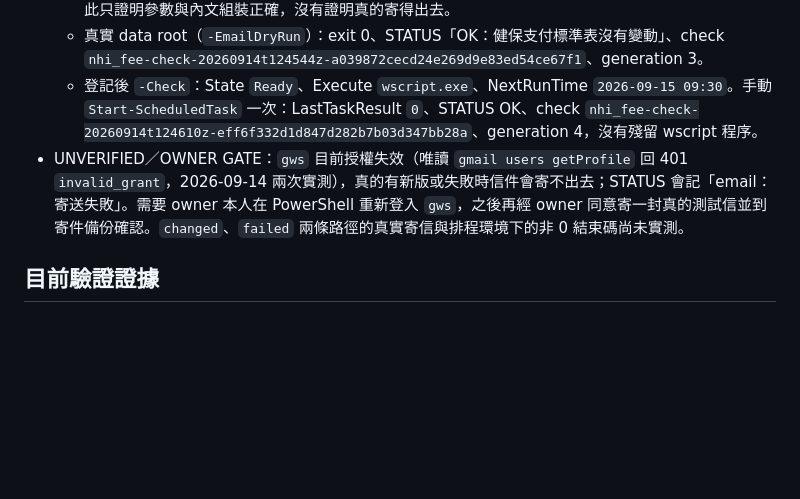
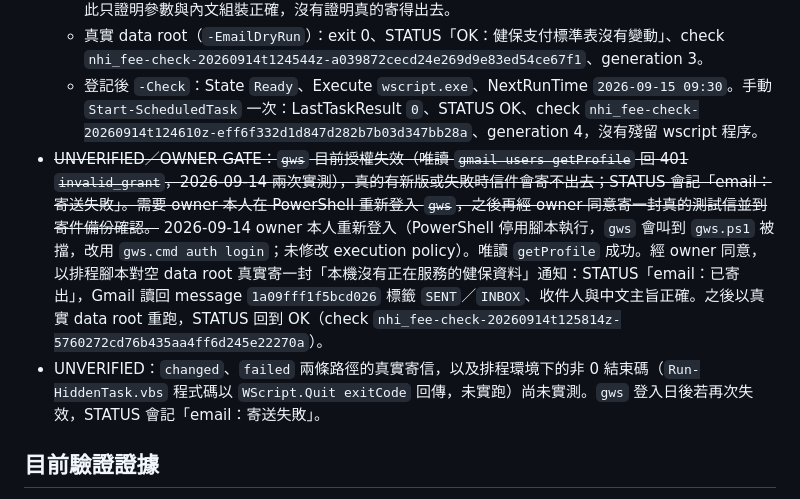
Before and after one commit to masalu0105-gif/taiwan-laboratory-mcp, a Markdown page: docs/implementation-notes.md, the part around the change. GitHub-like rendering; blank space fills up the shorter version.

Commit message:
docs: record verified email notification for daily NHI check
Co-Authored-By: Claude Opus 5 <noreply@anthropic.com>

```diff
--- a/docs/implementation-notes.md
+++ b/docs/implementation-notes.md
@@ -172,7 +172,8 @@
   - 空 data root＋`-EmailDryRun`：runner exit 1、STATUS「異常：本機沒有正在服務的健保資料」；gws dry-run exit 0，解碼後信件收件人、中文主旨、UTF-8 多行內文正確。dry-run 不需要授權，因此只證明參數與內文組裝正確，沒有證明真的寄得出去。
   - 真實 data root（`-EmailDryRun`）：exit 0、STATUS「OK：健保支付標準表沒有變動」、check `nhi_fee-check-20260914t124544z-a039872cecd24e269d9e83ed54ce67f1`、generation 3。
   - 登記後 `-Check`：State `Ready`、Execute `wscript.exe`、NextRunTime `2026-09-15 09:30`。手動 `Start-ScheduledTask` 一次：LastTaskResult `0`、STATUS OK、check `nhi_fee-check-20260914t124610z-eff6f332d1d847d282b7b03d347bb28a`、generation 4，沒有殘留 wscript 程序。
-- UNVERIFIED／OWNER GATE：`gws` 目前授權失效（唯讀 `gmail users getProfile` 回 401 `invalid_grant`，2026-09-14 兩次實測），真的有新版或失敗時信件會寄不出去；STATUS 會記「email：寄送失敗」。需要 owner 本人在 PowerShell 重新登入 `gws`，之後再經 owner 同意寄一封真的測試信並到寄件備份確認。`changed`、`failed` 兩條路徑的真實寄信與排程環境下的非 0 結束碼尚未實測。
+- ~~UNVERIFIED／OWNER GATE：`gws` 目前授權失效（唯讀 `gmail users getProfile` 回 401 `invalid_grant`，2026-09-14 兩次實測），真的有新版或失敗時信件會寄不出去；STATUS 會記「email：寄送失敗」。需要 owner 本人在 PowerShell 重新登入 `gws`，之後再經 owner 同意寄一封真的測試信並到寄件備份確認。~~ 2026-09-14 owner 本人重新登入（PowerShell 停用腳本執行，`gws` 會叫到 `gws.ps1` 被擋，改用 `gws.cmd auth login`；未修改 execution policy）。唯讀 `getProfile` 成功。經 owner 同意，以排程腳本對空 data root 真實寄一封「本機沒有正在服務的健保資料」通知：STATUS「email：已寄出」，Gmail 讀回 message `1a09fff1f5bcd026` 標籤 `SENT`／`INBOX`、收件人與中文主旨正確。之後以真實 data root 重跑，STATUS 回到 OK（check `nhi_fee-check-20260914t125814z-5760272cd76b435aa4ff6d245e22270a`）。
+- UNVERIFIED：`changed`、`failed` 兩條路徑的真實寄信，以及排程環境下的非 0 結束碼（`Run-HiddenTask.vbs` 程式碼以 `WScript.Quit exitCode` 回傳，未實跑）尚未實測。`gws` 登入日後若再次失效，STATUS 會記「email：寄送失敗」。
 
 ## 目前驗證證據
 
```
